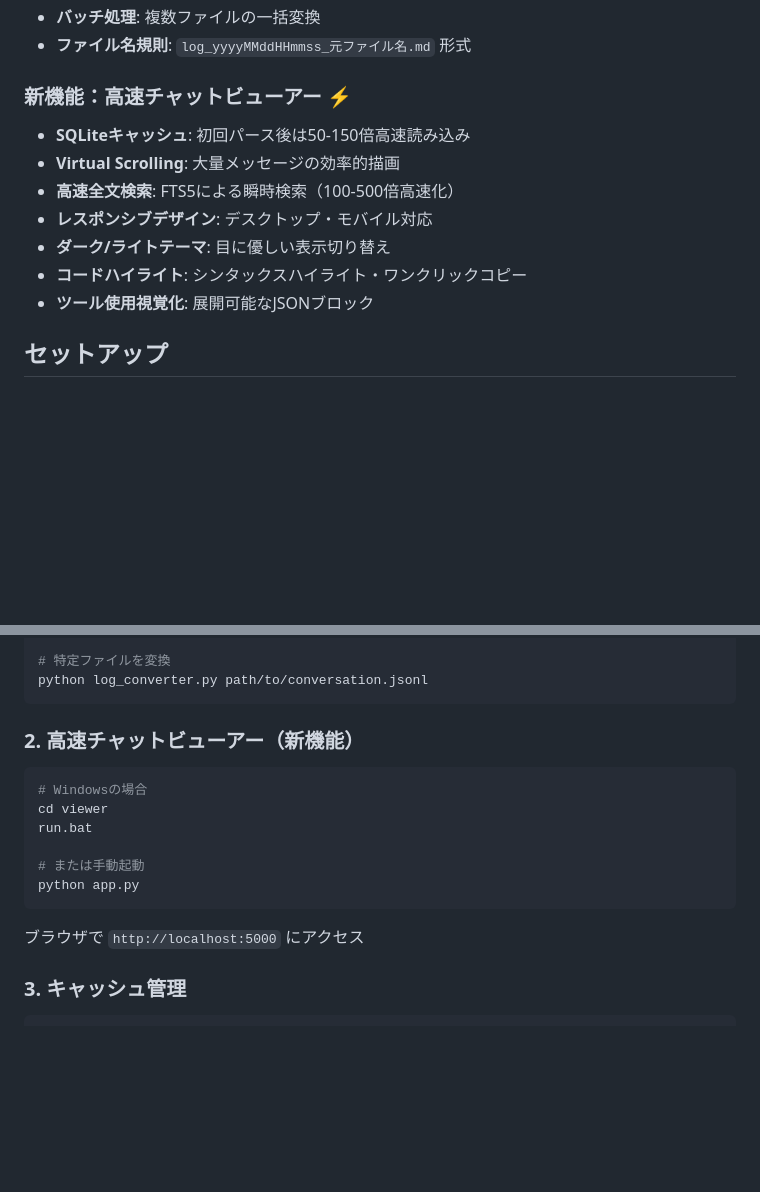
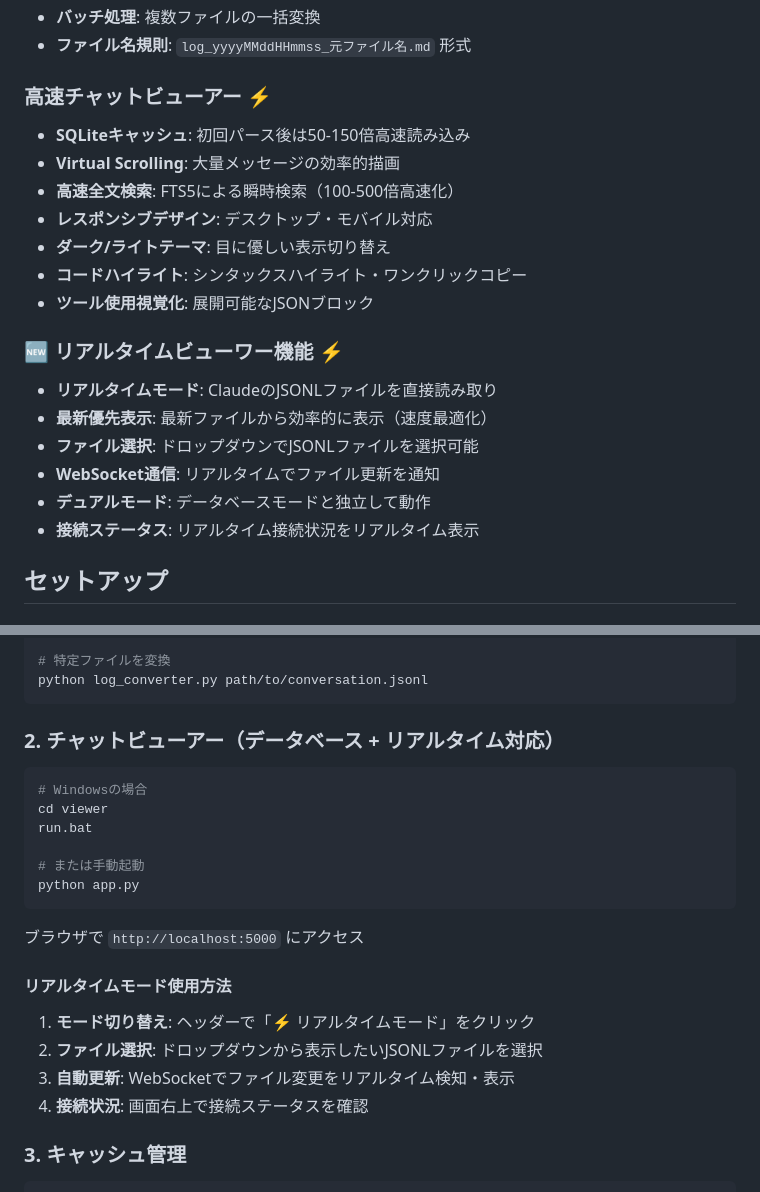
Before and after one commit to suu3play/clilog-viewer, a Markdown page: README.md, 2 parts joined by grey strips. GitHub-like rendering; blank space fills up the shorter version.

Commit message:
docs: リアルタイムビューワー機能の使用方法を追加 #13

````diff
--- a/README.md
+++ b/README.md
@@ -15,7 +15,7 @@ AI CLIツールの会話ログをMarkdownファイルに変換し、高速チャ
 - **バッチ処理**: 複数ファイルの一括変換
 - **ファイル名規則**: `log_yyyyMMddHHmmss_元ファイル名.md` 形式
 
-### 新機能：高速チャットビューアー ⚡
+### 高速チャットビューアー ⚡
 - **SQLiteキャッシュ**: 初回パース後は50-150倍高速読み込み
 - **Virtual Scrolling**: 大量メッセージの効率的描画
 - **高速全文検索**: FTS5による瞬時検索（100-500倍高速化）
@@ -23,6 +23,14 @@ AI CLIツールの会話ログをMarkdownファイルに変換し、高速チャ
 - **ダーク/ライトテーマ**: 目に優しい表示切り替え
 - **コードハイライト**: シンタックスハイライト・ワンクリックコピー
 - **ツール使用視覚化**: 展開可能なJSONブロック
+
+### 🆕 リアルタイムビューワー機能 ⚡
+- **リアルタイムモード**: ClaudeのJSONLファイルを直接読み取り
+- **最新優先表示**: 最新ファイルから効率的に表示（速度最適化）
+- **ファイル選択**: ドロップダウンでJSONLファイルを選択可能
+- **WebSocket通信**: リアルタイムでファイル更新を通知
+- **デュアルモード**: データベースモードと独立して動作
+- **接続ステータス**: リアルタイム接続状況をリアルタイム表示
 
 ## セットアップ
 
@@ -55,7 +63,7 @@ python log_converter.py --list
 python log_converter.py path/to/conversation.jsonl
 ```
 
-### 2. 高速チャットビューアー（新機能）
+### 2. チャットビューアー（データベース + リアルタイム対応）
 ```bash
 # Windowsの場合
 cd viewer
@@ -66,6 +74,12 @@ python app.py
 ```
 
 ブラウザで `http://localhost:5000` にアクセス
+
+#### リアルタイムモード使用方法
+1. **モード切り替え**: ヘッダーで「⚡ リアルタイムモード」をクリック
+2. **ファイル選択**: ドロップダウンから表示したいJSONLファイルを選択
+3. **自動更新**: WebSocketでファイル変更をリアルタイム検知・表示
+4. **接続状況**: 画面右上で接続ステータスを確認
 
 ### 3. キャッシュ管理
 ```bash
````
